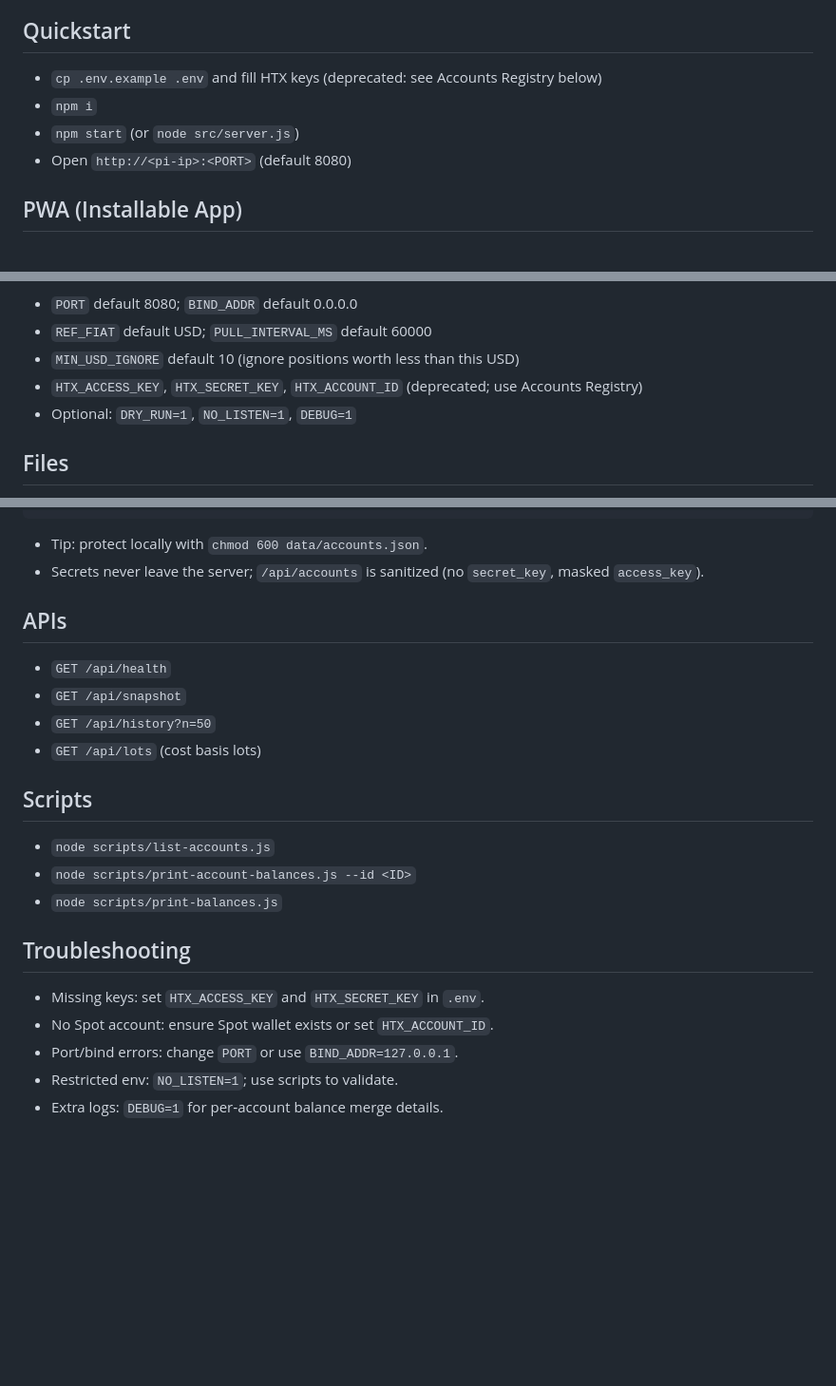
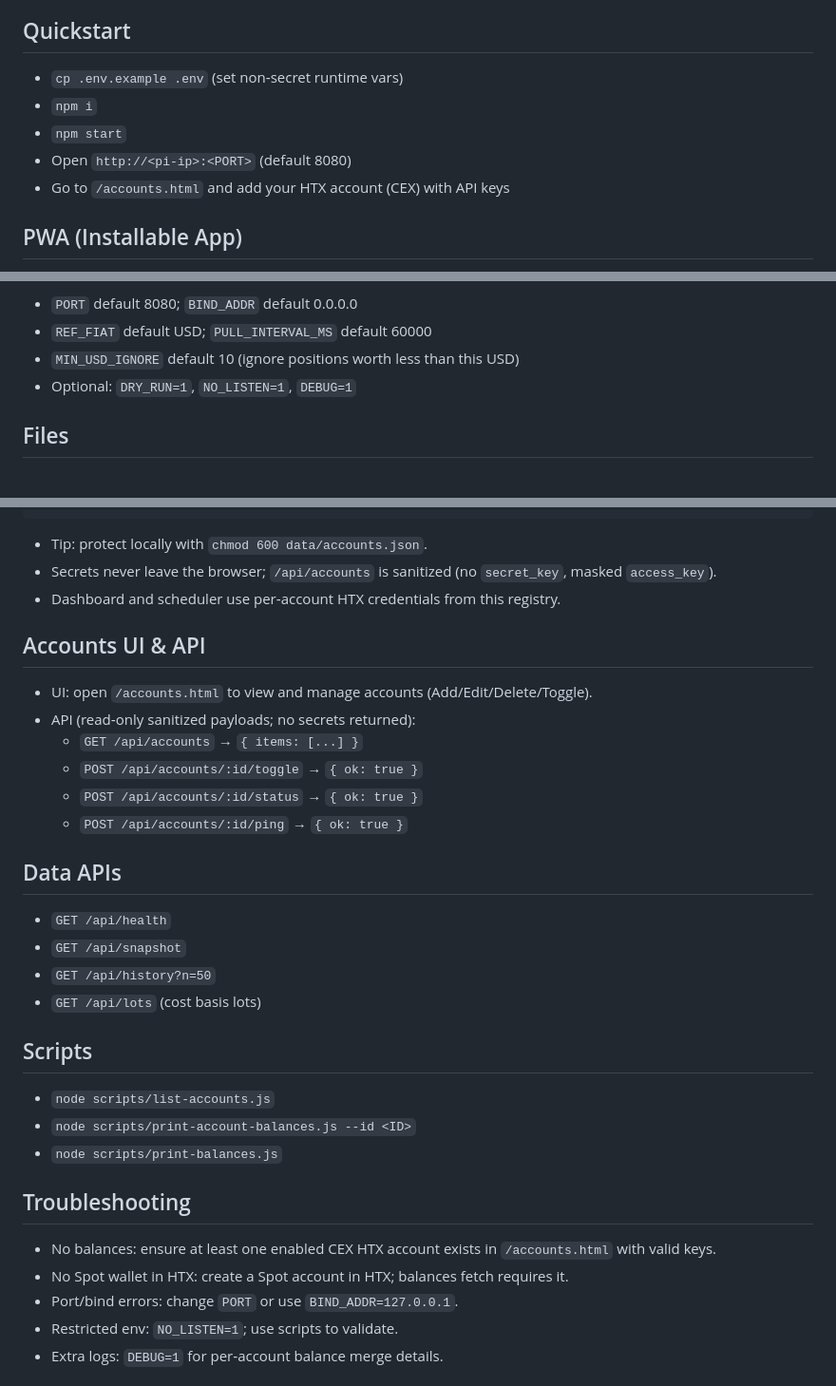
Before and after one commit to waitongsuen69/HTX_on_PI, a Markdown page: README.md, 3 parts joined by grey strips. Shown: that part at 95% size. Rendered like a GitHub page; blank space fills up the shorter version.

Commit message:
docs: refresh README for accounts registry and per-account creds\n\n- Remove deprecated .env HTX keys usage\n- Add Accounts UI/API, sanitized endpoints\n- Update Quickstart and Troubleshooting\n- Clarify that dashboard uses per-account HTX creds

````diff
--- a/README.md
+++ b/README.md
@@ -6,10 +6,11 @@ Raspberry Pi web UI for HTX (Huobi) balances. Pulls private balances + public pr
 Quickstart
 ----------
 
-- `cp .env.example .env` and fill HTX keys (deprecated: see Accounts Registry below)
+- `cp .env.example .env` (set non‑secret runtime vars)
 - `npm i`
-- `npm start` (or `node src/server.js`)
+- `npm start`
 - Open `http://<pi-ip>:<PORT>` (default 8080)
+- Go to `/accounts.html` and add your HTX account (CEX) with API keys
 
 PWA (Installable App)
 ---------------------
@@ -25,7 +26,6 @@ Environment
 - `PORT` default 8080; `BIND_ADDR` default 0.0.0.0
 - `REF_FIAT` default USD; `PULL_INTERVAL_MS` default 60000
 - `MIN_USD_IGNORE` default 10 (ignore positions worth less than this USD)
-- `HTX_ACCESS_KEY`, `HTX_SECRET_KEY`, `HTX_ACCOUNT_ID` (deprecated; use Accounts Registry)
 - Optional: `DRY_RUN=1`, `NO_LISTEN=1`, `DEBUG=1`
 
 Files
@@ -51,15 +51,26 @@ Accounts Registry
 ```
 
 - Tip: protect locally with `chmod 600 data/accounts.json`.
-- Secrets never leave the server; `/api/accounts` is sanitized (no `secret_key`, masked `access_key`).
+- Secrets never leave the browser; `/api/accounts` is sanitized (no `secret_key`, masked `access_key`).
+- Dashboard and scheduler use per‑account HTX credentials from this registry.
 
-APIs
-----
+Accounts UI & API
+-----------------
+
+- UI: open `/accounts.html` to view and manage accounts (Add/Edit/Delete/Toggle).
+- API (read‑only sanitized payloads; no secrets returned):
+  - `GET /api/accounts` → `{ items: [...] }`
+  - `POST /api/accounts/:id/toggle` → `{ ok: true }`
+  - `POST /api/accounts/:id/status` → `{ ok: true }`
+  - `POST /api/accounts/:id/ping` → `{ ok: true }`
+
+Data APIs
+---------
 
 - `GET /api/health`
 - `GET /api/snapshot`
 - `GET /api/history?n=50`
- - `GET /api/lots` (cost basis lots)
+- `GET /api/lots` (cost basis lots)
 
 Scripts
 -------
@@ -71,8 +82,8 @@ Scripts
 Troubleshooting
 ---------------
 
-- Missing keys: set `HTX_ACCESS_KEY` and `HTX_SECRET_KEY` in `.env`.
-- No Spot account: ensure Spot wallet exists or set `HTX_ACCOUNT_ID`.
+- No balances: ensure at least one enabled CEX HTX account exists in `/accounts.html` with valid keys.
+- No Spot wallet in HTX: create a Spot account in HTX; balances fetch requires it.
 - Port/bind errors: change `PORT` or use `BIND_ADDR=127.0.0.1`.
 - Restricted env: `NO_LISTEN=1`; use scripts to validate.
 - Extra logs: `DEBUG=1` for per‑account balance merge details.
````
